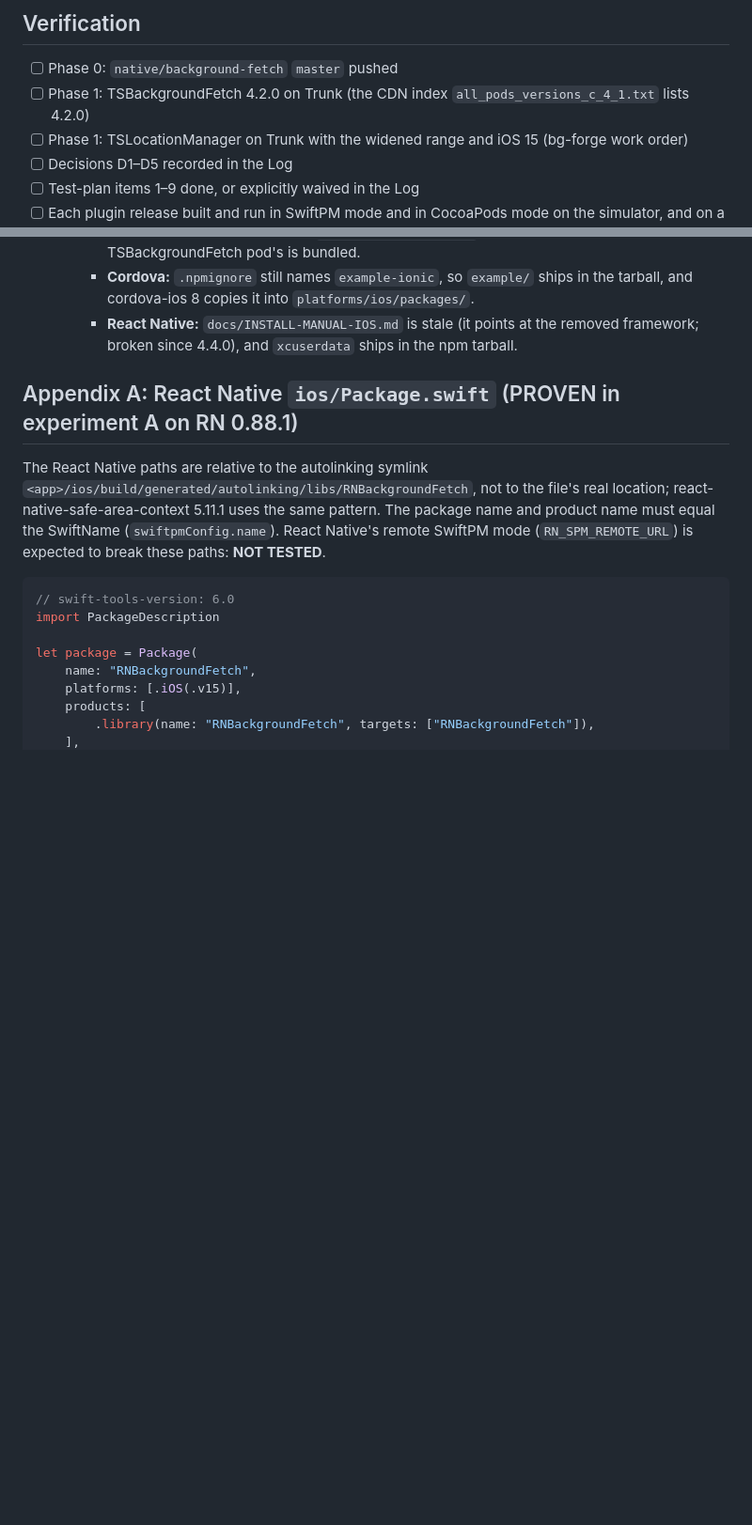
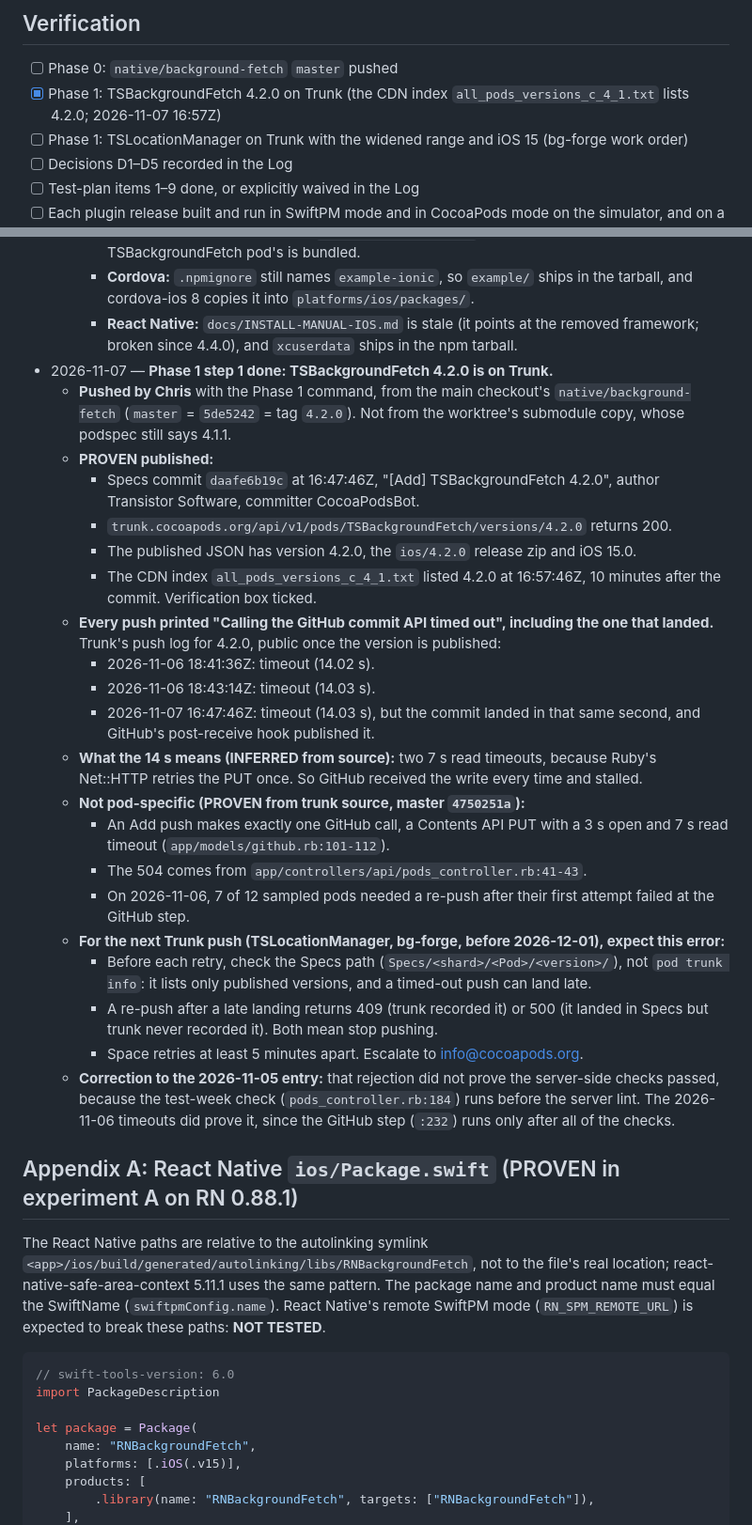
Before and after one commit to transistorsoft/fetch-forge, a Markdown page: workorders/WO-001-spm-first-ios-distribution.md, 2 parts joined by grey strips. Shown at 94% size. Drawn GitHub-style; blank space fills up the shorter version.

Commit message:
docs(workorders): WO-001 Phase 1, TSBackgroundFetch 4.2.0 on Trunk
All three pushes printed the GitHub commit API timeout; the third landed
anyway (Specs daafe6b19c, CDN index 2026-11-07 16:57Z). Log records the
retry procedure for the TSLocationManager push and corrects the 11-05 entry.

Co-Authored-By: Claude Opus 5.5 <noreply@anthropic.com>

```diff
--- a/workorders/WO-001-spm-first-ios-distribution.md
+++ b/workorders/WO-001-spm-first-ios-distribution.md
@@ -323,7 +323,7 @@ This is the transition hazard. Picture an app that combines a fetch plugin on Sw
 ## Verification
 
 - [ ] Phase 0: `native/background-fetch` `master` pushed
-- [ ] Phase 1: TSBackgroundFetch 4.2.0 on Trunk (the CDN index `all_pods_versions_c_4_1.txt` lists 4.2.0)
+- [x] Phase 1: TSBackgroundFetch 4.2.0 on Trunk (the CDN index `all_pods_versions_c_4_1.txt` lists 4.2.0; 2026-11-07 16:57Z)
 - [ ] Phase 1: TSLocationManager on Trunk with the widened range and iOS 15 (bg-forge work order)
 - [ ] Decisions D1–D5 recorded in the Log
 - [ ] Test-plan items 1–9 done, or explicitly waived in the Log
@@ -377,6 +377,27 @@ This is the transition hazard. Picture an app that combines a fetch plugin on Sw
     - **Capacitor:** neither the plugin's `PrivacyInfo.xcprivacy` nor the CocoaPods TSBackgroundFetch pod's is bundled.
     - **Cordova:** `.npmignore` still names `example-ionic`, so `example/` ships in the tarball, and cordova-ios 8 copies it into `platforms/ios/packages/`.
     - **React Native:** `docs/INSTALL-MANUAL-IOS.md` is stale (it points at the removed framework; broken since 4.4.0), and `xcuserdata` ships in the npm tarball.
+- 2026-11-07 — **Phase 1 step 1 done: TSBackgroundFetch 4.2.0 is on Trunk.**
+  - **Pushed by Chris** with the Phase 1 command, from the main checkout's `native/background-fetch` (`master` = `5de5242` = tag `4.2.0`). Not from the worktree's submodule copy, whose podspec still says 4.1.1.
+  - **PROVEN published:**
+    - Specs commit `daafe6b19c` at 16:47:46Z, "[Add] TSBackgroundFetch 4.2.0", author Transistor Software, committer CocoaPodsBot.
+    - `trunk.cocoapods.org/api/v1/pods/TSBackgroundFetch/versions/4.2.0` returns 200.
+    - The published JSON has version 4.2.0, the `ios/4.2.0` release zip and iOS 15.0.
+    - The CDN index `all_pods_versions_c_4_1.txt` listed 4.2.0 at 16:57:46Z, 10 minutes after the commit. Verification box ticked.
+  - **Every push printed "Calling the GitHub commit API timed out", including the one that landed.** Trunk's push log for 4.2.0, public once the version is published:
+    - 2026-11-06 18:41:36Z: timeout (14.02 s).
+    - 2026-11-06 18:43:14Z: timeout (14.03 s).
+    - 2026-11-07 16:47:46Z: timeout (14.03 s), but the commit landed in that same second, and GitHub's post-receive hook published it.
+  - **What the 14 s means (INFERRED from source):** two 7 s read timeouts, because Ruby's Net::HTTP retries the PUT once. So GitHub received the write every time and stalled.
+  - **Not pod-specific (PROVEN from trunk source, master `4750251a`):**
+    - An Add push makes exactly one GitHub call, a Contents API PUT with a 3 s open and 7 s read timeout (`app/models/github.rb:101-112`).
+    - The 504 comes from `app/controllers/api/pods_controller.rb:41-43`.
+    - On 2026-11-06, 7 of 12 sampled pods needed a re-push after their first attempt failed at the GitHub step.
+  - **For the next Trunk push (TSLocationManager, bg-forge, before 2026-12-01), expect this error:**
+    - Before each retry, check the Specs path (`Specs/<shard>/<Pod>/<version>/`), not `pod trunk info`: it lists only published versions, and a timed-out push can land late.
+    - A re-push after a late landing returns 409 (trunk recorded it) or 500 (it landed in Specs but trunk never recorded it). Both mean stop pushing.
+    - Space retries at least 5 minutes apart. Escalate to info@cocoapods.org.
+  - **Correction to the 2026-11-05 entry:** that rejection did not prove the server-side checks passed, because the test-week check (`pods_controller.rb:184`) runs before the server lint. The 2026-11-06 timeouts did prove it, since the GitHub step (`:232`) runs only after all of the checks.
 
 ## Appendix A: React Native `ios/Package.swift` (PROVEN in experiment A on RN 0.88.1)
 
```
